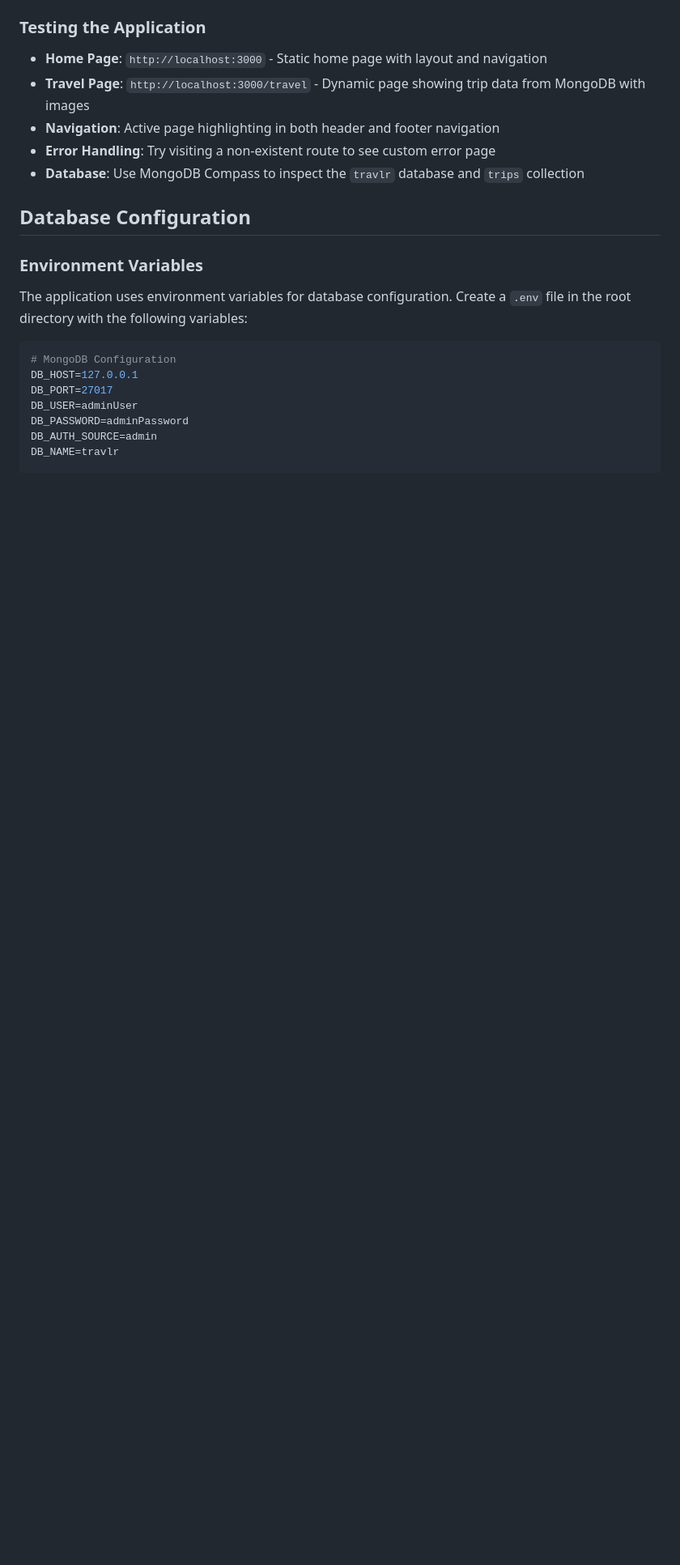
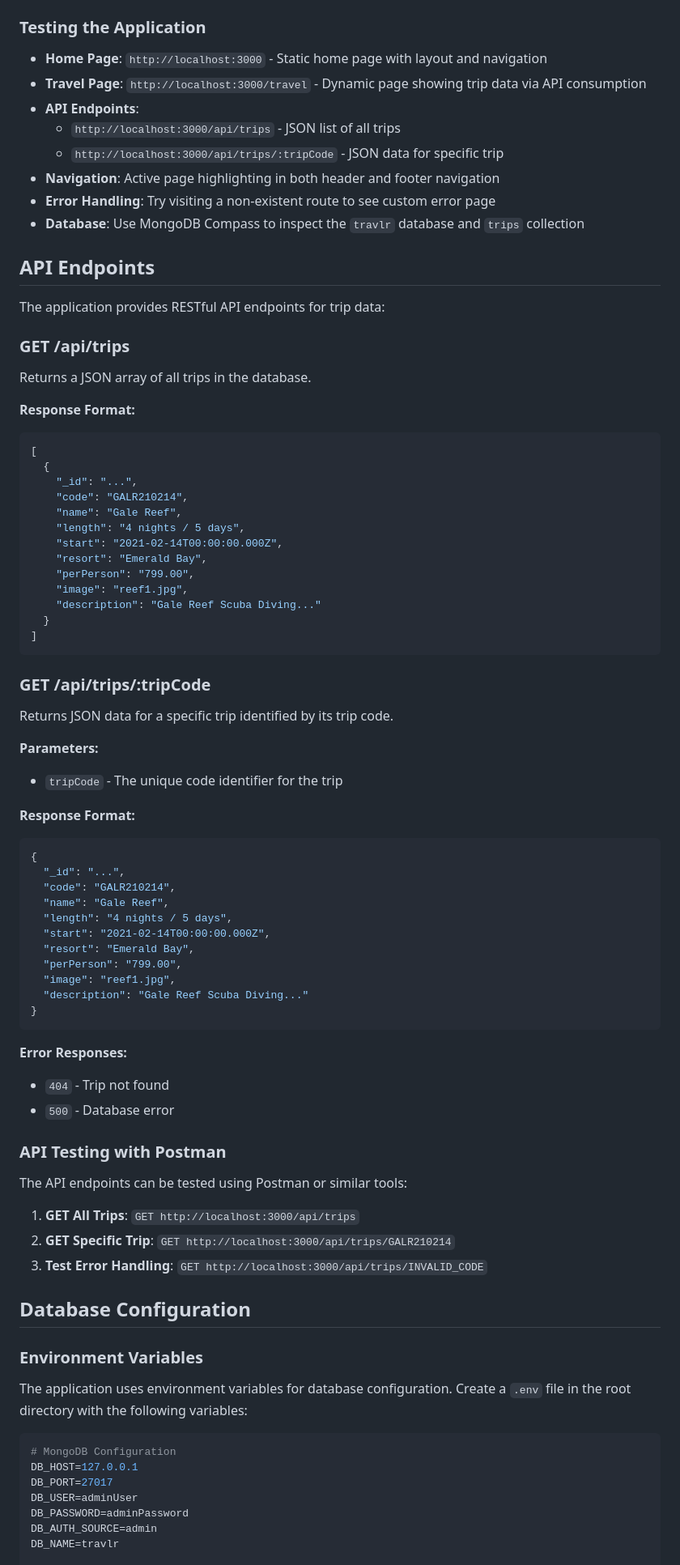
Before and after one commit to PlemonsBrett/SNHU_CS-465, a Markdown page: README.md, the part around the change printed below. Shown: that part at 81% size. Rendered like a GitHub page; blank space fills up the shorter version.

Commit message:
docs: update README to reflect RESTful API architecture, enhance API endpoint documentation, and reorganize project structure for separation of concerns

````diff
--- a/README.md
+++ b/README.md
@@ -131,10 +139,76 @@ SNHU_CS-465/
 ### Testing the Application
 
 - **Home Page**: `http://localhost:3000` - Static home page with layout and navigation
-- **Travel Page**: `http://localhost:3000/travel` - Dynamic page showing trip data from MongoDB with images
+- **Travel Page**: `http://localhost:3000/travel` - Dynamic page showing trip data via API consumption
+- **API Endpoints**:
+  - `http://localhost:3000/api/trips` - JSON list of all trips
+  - `http://localhost:3000/api/trips/:tripCode` - JSON data for specific trip
 - **Navigation**: Active page highlighting in both header and footer navigation
 - **Error Handling**: Try visiting a non-existent route to see custom error page
 - **Database**: Use MongoDB Compass to inspect the `travlr` database and `trips` collection
+
+## API Endpoints
+
+The application provides RESTful API endpoints for trip data:
+
+### GET /api/trips
+
+Returns a JSON array of all trips in the database.
+
+**Response Format:**
+
+```json
+[
+  {
+    "_id": "...",
+    "code": "GALR210214",
+    "name": "Gale Reef",
+    "length": "4 nights / 5 days",
+    "start": "2021-02-14T00:00:00.000Z",
+    "resort": "Emerald Bay",
+    "perPerson": "799.00",
+    "image": "reef1.jpg",
+    "description": "Gale Reef Scuba Diving..."
+  }
+]
+```
+
+### GET /api/trips/:tripCode
+
+Returns JSON data for a specific trip identified by its trip code.
+
+**Parameters:**
+
+- `tripCode` - The unique code identifier for the trip
+
+**Response Format:**
+
+```json
+{
+  "_id": "...",
+  "code": "GALR210214",
+  "name": "Gale Reef",
+  "length": "4 nights / 5 days",
+  "start": "2021-02-14T00:00:00.000Z",
+  "resort": "Emerald Bay",
+  "perPerson": "799.00",
+  "image": "reef1.jpg",
+  "description": "Gale Reef Scuba Diving..."
+}
+```
+
+**Error Responses:**
+
+- `404` - Trip not found
+- `500` - Database error
+
+### API Testing with Postman
+
+The API endpoints can be tested using Postman or similar tools:
+
+1. **GET All Trips**: `GET http://localhost:3000/api/trips`
+2. **GET Specific Trip**: `GET http://localhost:3000/api/trips/GALR210214`
+3. **Test Error Handling**: `GET http://localhost:3000/api/trips/INVALID_CODE`
 
 ## Database Configuration
 
````
Also changed, not shown: other parts of README.md (+49 -23 lines), journals/ModuleFive.md (line endings or trailing spaces).
